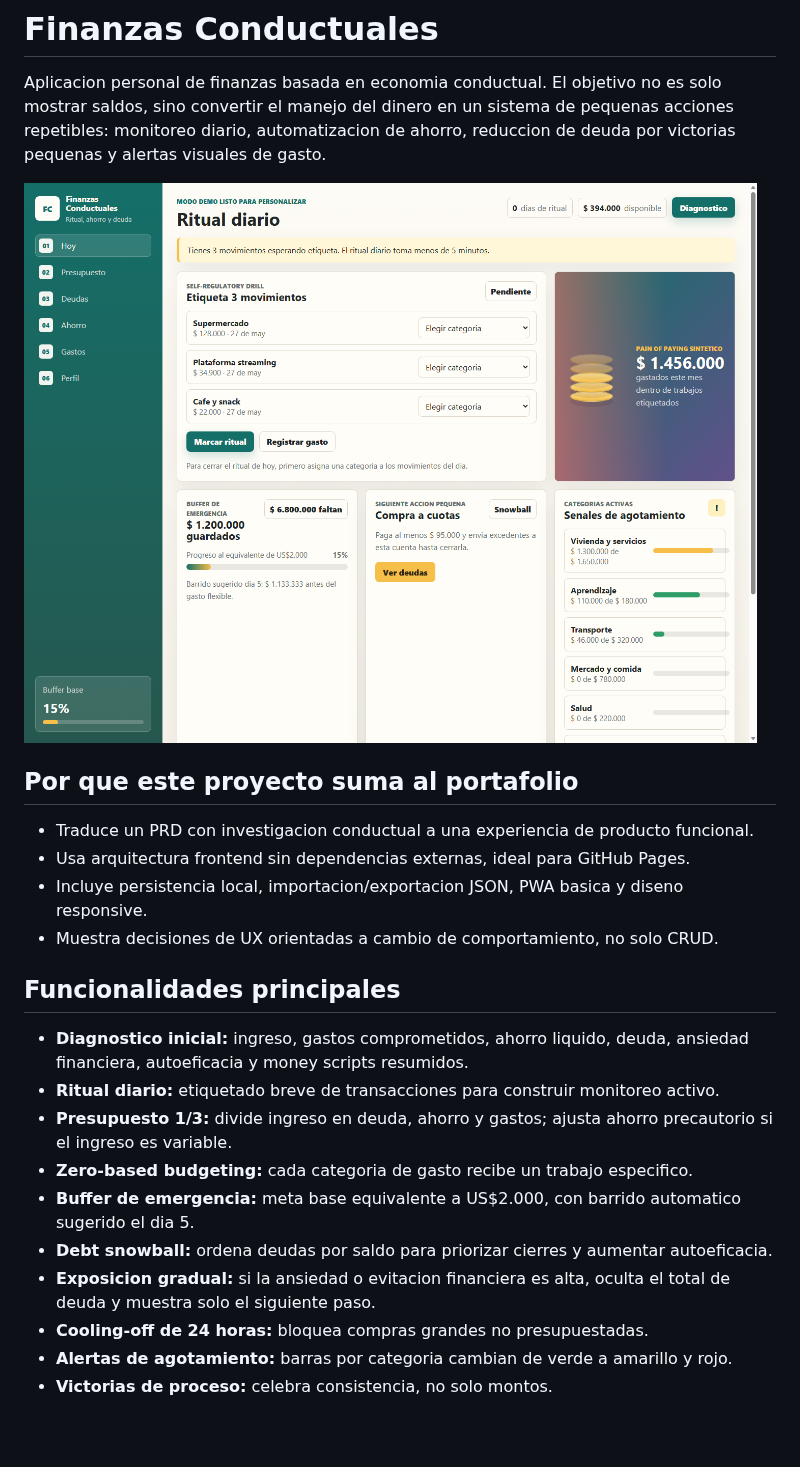
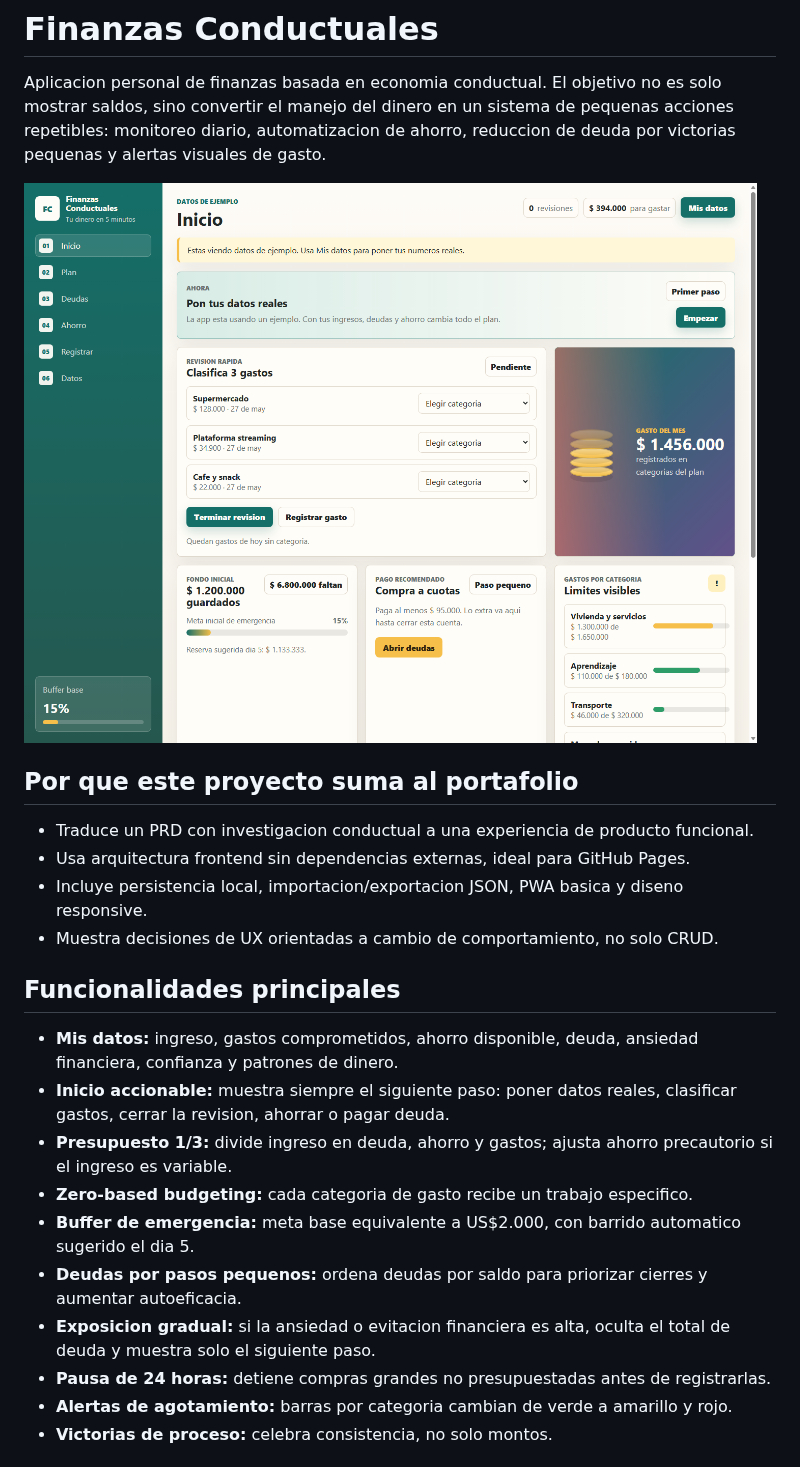
Before and after one commit to Estbn05/finanzas-conductuales, a Markdown page: README.md, the part around the change. Rendered like a GitHub page; pictures changed too: docs/screenshot-desktop.png; blank space fills up the shorter version.

```diff
--- a/README.md
+++ b/README.md
@@ -13,14 +13,14 @@ Aplicacion personal de finanzas basada en economia conductual. El objetivo no es
 
 ## Funcionalidades principales
 
-- **Diagnostico inicial:** ingreso, gastos comprometidos, ahorro liquido, deuda, ansiedad financiera, autoeficacia y money scripts resumidos.
-- **Ritual diario:** etiquetado breve de transacciones para construir monitoreo activo.
+- **Mis datos:** ingreso, gastos comprometidos, ahorro disponible, deuda, ansiedad financiera, confianza y patrones de dinero.
+- **Inicio accionable:** muestra siempre el siguiente paso: poner datos reales, clasificar gastos, cerrar la revision, ahorrar o pagar deuda.
 - **Presupuesto 1/3:** divide ingreso en deuda, ahorro y gastos; ajusta ahorro precautorio si el ingreso es variable.
 - **Zero-based budgeting:** cada categoria de gasto recibe un trabajo especifico.
 - **Buffer de emergencia:** meta base equivalente a US$2.000, con barrido automatico sugerido el dia 5.
-- **Debt snowball:** ordena deudas por saldo para priorizar cierres y aumentar autoeficacia.
+- **Deudas por pasos pequenos:** ordena deudas por saldo para priorizar cierres y aumentar autoeficacia.
 - **Exposicion gradual:** si la ansiedad o evitacion financiera es alta, oculta el total de deuda y muestra solo el siguiente paso.
-- **Cooling-off de 24 horas:** bloquea compras grandes no presupuestadas.
+- **Pausa de 24 horas:** detiene compras grandes no presupuestadas antes de registrarlas.
 - **Alertas de agotamiento:** barras por categoria cambian de verde a amarillo y rojo.
 - **Victorias de proceso:** celebra consistencia, no solo montos.
 
```
Also changed, not shown: docs/screenshot-mobile.png, 4 other files.
